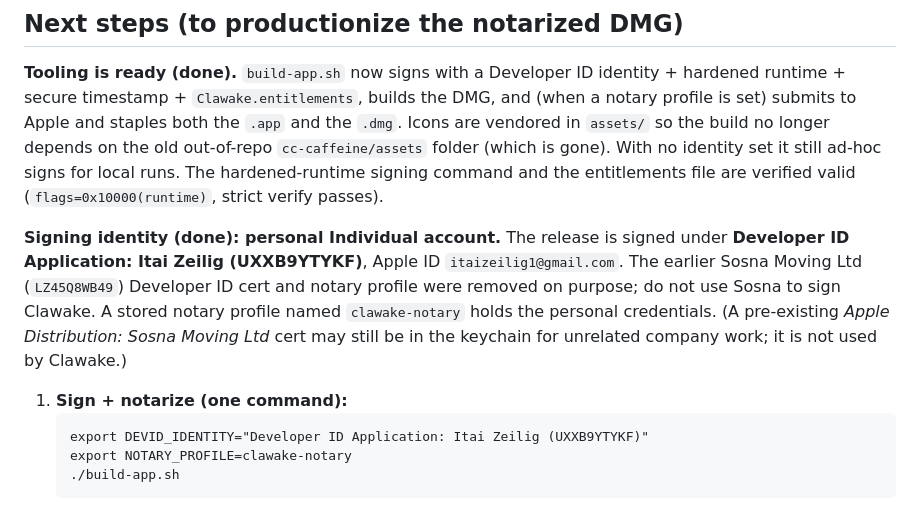
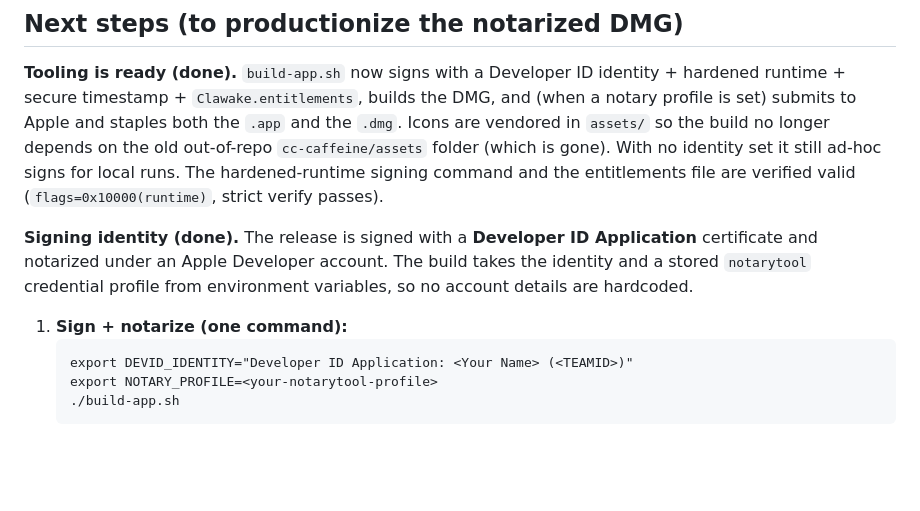
Before and after one commit to ItaiZeilig/clawake, a Markdown page: CLAUDE.md, the part around the change. GitHub-like rendering; blank space fills up the shorter version.

Commit message:
Scrub personal signing/account details from CLAUDE.md ahead of going public
Generalize the signing section to placeholders (identity + notary profile come
from env vars already); remove the Apple ID email and the prior-org references.

Co-Authored-By: Claude Opus 4.8 <noreply@anthropic.com>
Claude-Session: https://claude.ai/code/session_01LdeSJ92cxLxhuCSicLcaUx

````diff
--- a/CLAUDE.md
+++ b/CLAUDE.md
@@ -148,18 +148,15 @@ out-of-repo `cc-caffeine/assets` folder (which is gone). With no identity set it
 still ad-hoc signs for local runs. The hardened-runtime signing command and the
 entitlements file are verified valid (`flags=0x10000(runtime)`, strict verify passes).
 
-**Signing identity (done): personal Individual account.** The release is signed
-under **Developer ID Application: Itai Zeilig (UXXB9YTYKF)**, Apple ID
-`itaizeilig1@gmail.com`. The earlier Sosna Moving Ltd (`LZ45Q8WB49`) Developer ID
-cert and notary profile were removed on purpose; do not use Sosna to sign Clawake.
-A stored notary profile named `clawake-notary` holds the personal credentials.
-(A pre-existing *Apple Distribution: Sosna Moving Ltd* cert may still be in the
-keychain for unrelated company work; it is not used by Clawake.)
+**Signing identity (done).** The release is signed with a **Developer ID
+Application** certificate and notarized under an Apple Developer account. The build
+takes the identity and a stored `notarytool` credential profile from environment
+variables, so no account details are hardcoded.
 
 1. **Sign + notarize (one command):**
    ```
-   export DEVID_IDENTITY="Developer ID Application: Itai Zeilig (UXXB9YTYKF)"
-   export NOTARY_PROFILE=clawake-notary
+   export DEVID_IDENTITY="Developer ID Application: <Your Name> (<TEAMID>)"
+   export NOTARY_PROFILE=<your-notarytool-profile>
    ./build-app.sh
    ```
    The script does hardened-runtime sign → DMG → `notarytool submit --wait` →
````
